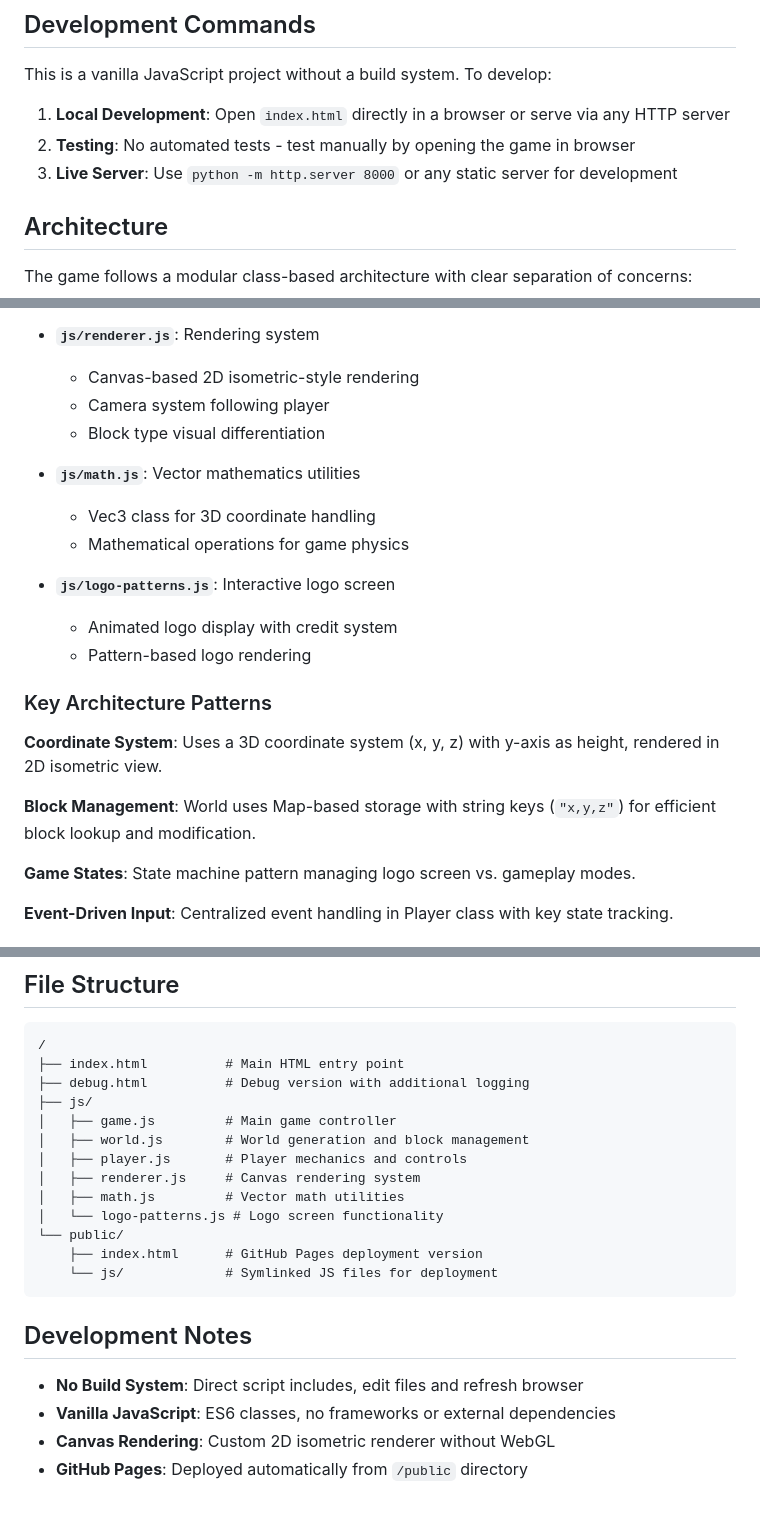
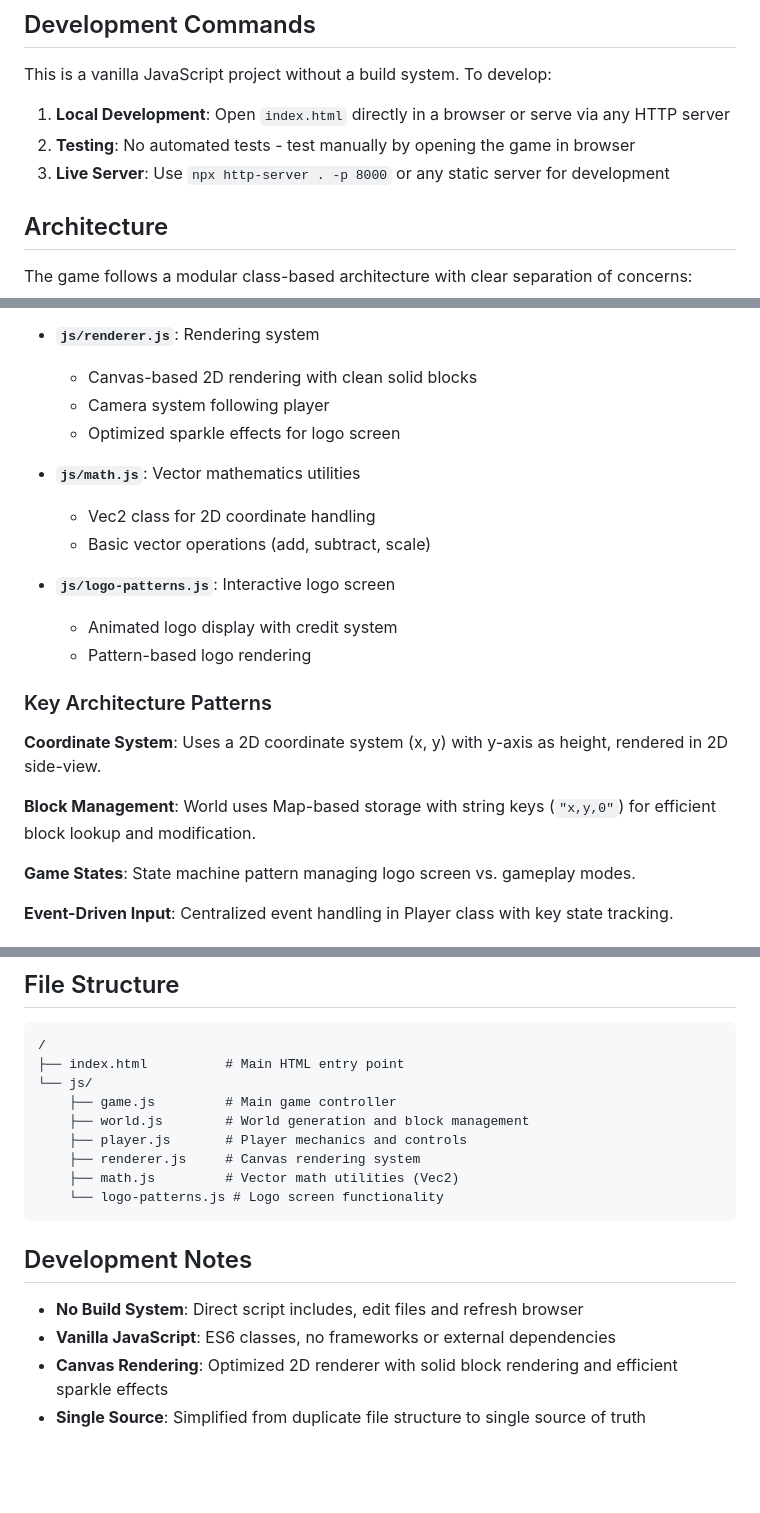
Before and after one commit to whilp/blockenspiel, a Markdown page: CLAUDE.md, 3 parts joined by grey strips. GitHub-like rendering; blank space fills up the shorter version.

Commit message:
Update CLAUDE.md documentation to reflect simplifications
- Update development server command to working npx http-server
- Change coordinate system documentation from 3D to 2D
- Update renderer description for optimized solid block rendering
- Simplify math.js documentation to Vec2 with basic operations
- Remove references to deleted debug.html and /public directory
- Update file structure to show simplified single-source architecture
- Replace GitHub Pages deployment notes with single source benefits

🤖 Generated with [Claude Code](https://claude.ai/code)

Co-Authored-By: Claude <noreply@anthropic.com>

````diff
--- a/CLAUDE.md
+++ b/CLAUDE.md
@@ -12,7 +12,7 @@ This is a vanilla JavaScript project without a build system. To develop:
 
 1. **Local Development**: Open `index.html` directly in a browser or serve via any HTTP server
 2. **Testing**: No automated tests - test manually by opening the game in browser
-3. **Live Server**: Use `python -m http.server 8000` or any static server for development
+3. **Live Server**: Use `npx http-server . -p 8000` or any static server for development
 
 ## Architecture
 
@@ -36,13 +36,13 @@ The game follows a modular class-based architecture with clear separation of con
   - Wall mining toggle functionality
 
 - **`js/renderer.js`**: Rendering system
-  - Canvas-based 2D isometric-style rendering
+  - Canvas-based 2D rendering with clean solid blocks
   - Camera system following player
-  - Block type visual differentiation
+  - Optimized sparkle effects for logo screen
 
 - **`js/math.js`**: Vector mathematics utilities
-  - Vec3 class for 3D coordinate handling
-  - Mathematical operations for game physics
+  - Vec2 class for 2D coordinate handling
+  - Basic vector operations (add, subtract, scale)
 
 - **`js/logo-patterns.js`**: Interactive logo screen
   - Animated logo display with credit system
@@ -50,9 +50,9 @@ The game follows a modular class-based architecture with clear separation of con
 
 ### Key Architecture Patterns
 
-**Coordinate System**: Uses a 3D coordinate system (x, y, z) with y-axis as height, rendered in 2D isometric view.
+**Coordinate System**: Uses a 2D coordinate system (x, y) with y-axis as height, rendered in 2D side-view.
 
-**Block Management**: World uses Map-based storage with string keys (`"x,y,z"`) for efficient block lookup and modification.
+**Block Management**: World uses Map-based storage with string keys (`"x,y,0"`) for efficient block lookup and modification.
 
 **Game States**: State machine pattern managing logo screen vs. gameplay modes.
 
@@ -71,22 +71,18 @@ The game supports 18 different block types (1-18):
 ```
 /
 ├── index.html          # Main HTML entry point
-├── debug.html          # Debug version with additional logging
-├── js/
-│   ├── game.js         # Main game controller
-│   ├── world.js        # World generation and block management
-│   ├── player.js       # Player mechanics and controls
-│   ├── renderer.js     # Canvas rendering system
-│   ├── math.js         # Vector math utilities
-│   └── logo-patterns.js # Logo screen functionality
-└── public/
-    ├── index.html      # GitHub Pages deployment version
-    └── js/             # Symlinked JS files for deployment
+└── js/
+    ├── game.js         # Main game controller
+    ├── world.js        # World generation and block management
+    ├── player.js       # Player mechanics and controls
+    ├── renderer.js     # Canvas rendering system
+    ├── math.js         # Vector math utilities (Vec2)
+    └── logo-patterns.js # Logo screen functionality
 ```
 
 ## Development Notes
 
 - **No Build System**: Direct script includes, edit files and refresh browser
 - **Vanilla JavaScript**: ES6 classes, no frameworks or external dependencies
-- **Canvas Rendering**: Custom 2D isometric renderer without WebGL
-- **GitHub Pages**: Deployed automatically from `/public` directory
+- **Canvas Rendering**: Optimized 2D renderer with solid block rendering and efficient sparkle effects
+- **Single Source**: Simplified from duplicate file structure to single source of truth
````
